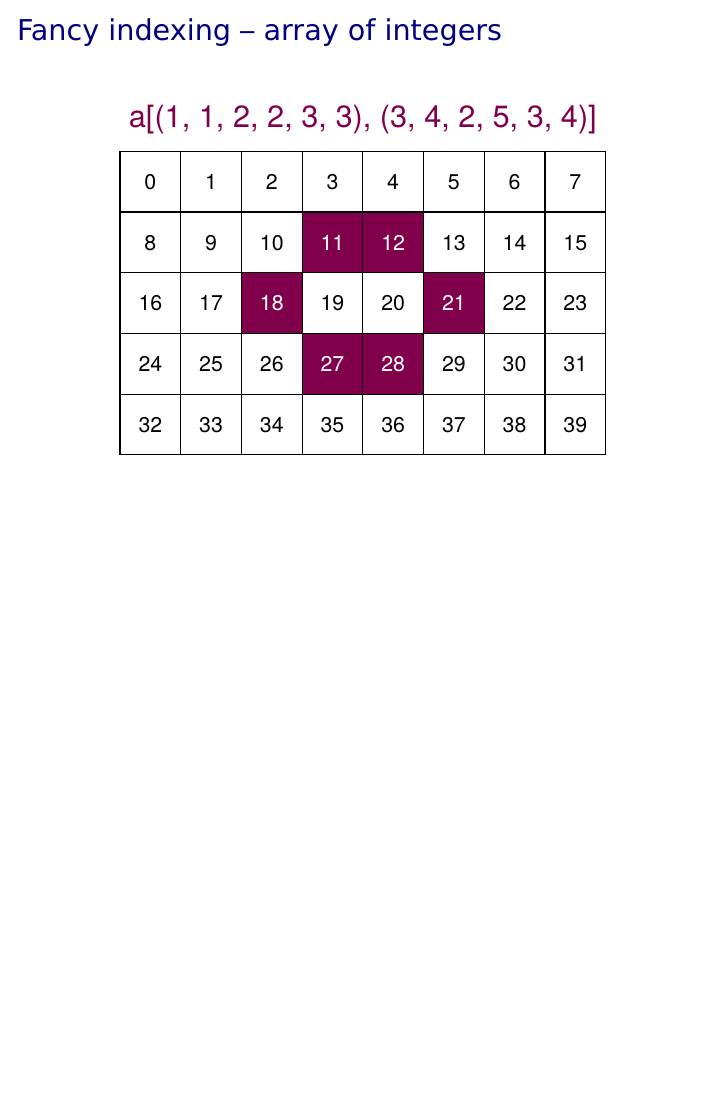
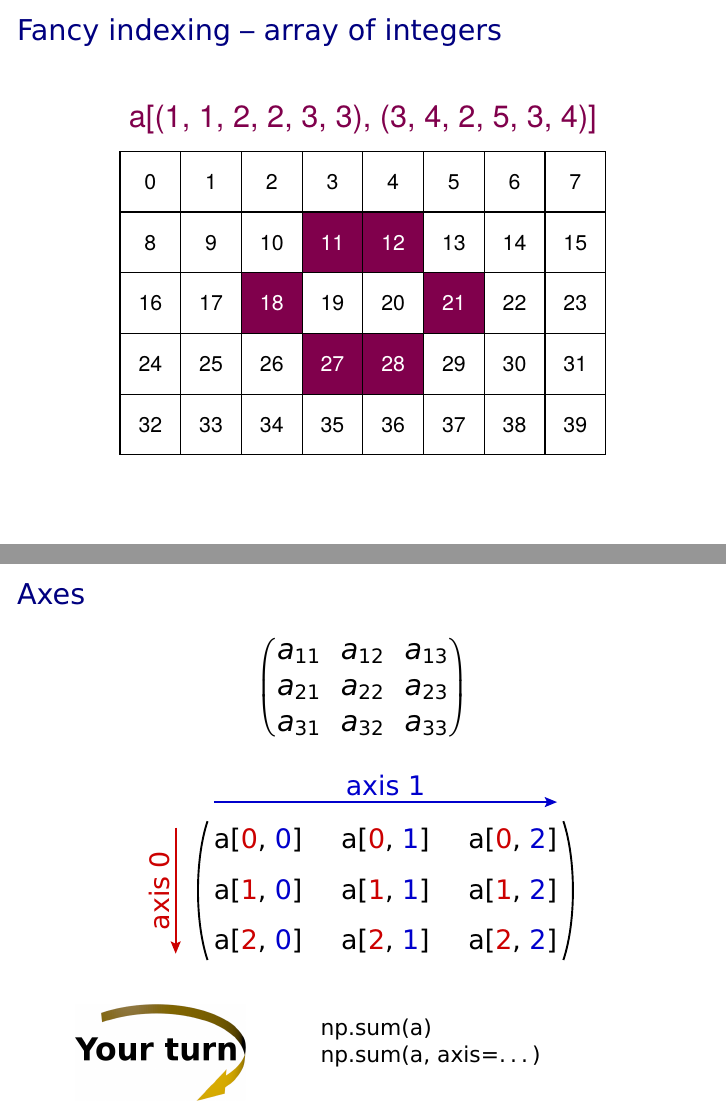
Before and after one commit to gertingold/euroscipy-numpy-tutorial, LaTeX slides (presentation.tex): page 34 of 34 before the commit and pages 34 and 35 of 35 after it, the two joined at a grey line, the shorter picture padded with empty space. Compiled offline with XeLaTeX.

Commit message:
discussion of axes

```diff
--- a/presentation.tex
+++ b/presentation.tex
@@ -447,4 +447,34 @@ Default: Python float
  \end{center}
 \end{frame}
 
+\begin{frame}{Axes}
+ \begin{displaymath}
+  \begin{Large}
+  \begin{pmatrix}
+   a_{11} & a_{12} & a_{13} \\
+   a_{21} & a_{22} & a_{23} \\
+   a_{31} & a_{32} & a_{33} \\
+  \end{pmatrix}
+  \end{Large}
+ \end{displaymath}
+
+ \vspace{0.2truecm}
+ \begin{center}
+  \includegraphics[width=0.7\textwidth]{axes}
+ \end{center}
+
+ \vspace{0.2truecm}
+ \begin{columns}
+  \begin{column}{0.4\textwidth}
+   \begin{center}
+    \includegraphics[width=3truecm]{yourturn}
+   \end{center}
+  \end{column}%
+  \begin{column}{0.6\textwidth}
+   np.sum(a)\\
+   np.sum(a, axis=\ldots)
+  \end{column}
+ \end{columns}
+\end{frame}
+
 \end{document}
```
Also changed, not shown: 1 other file.
